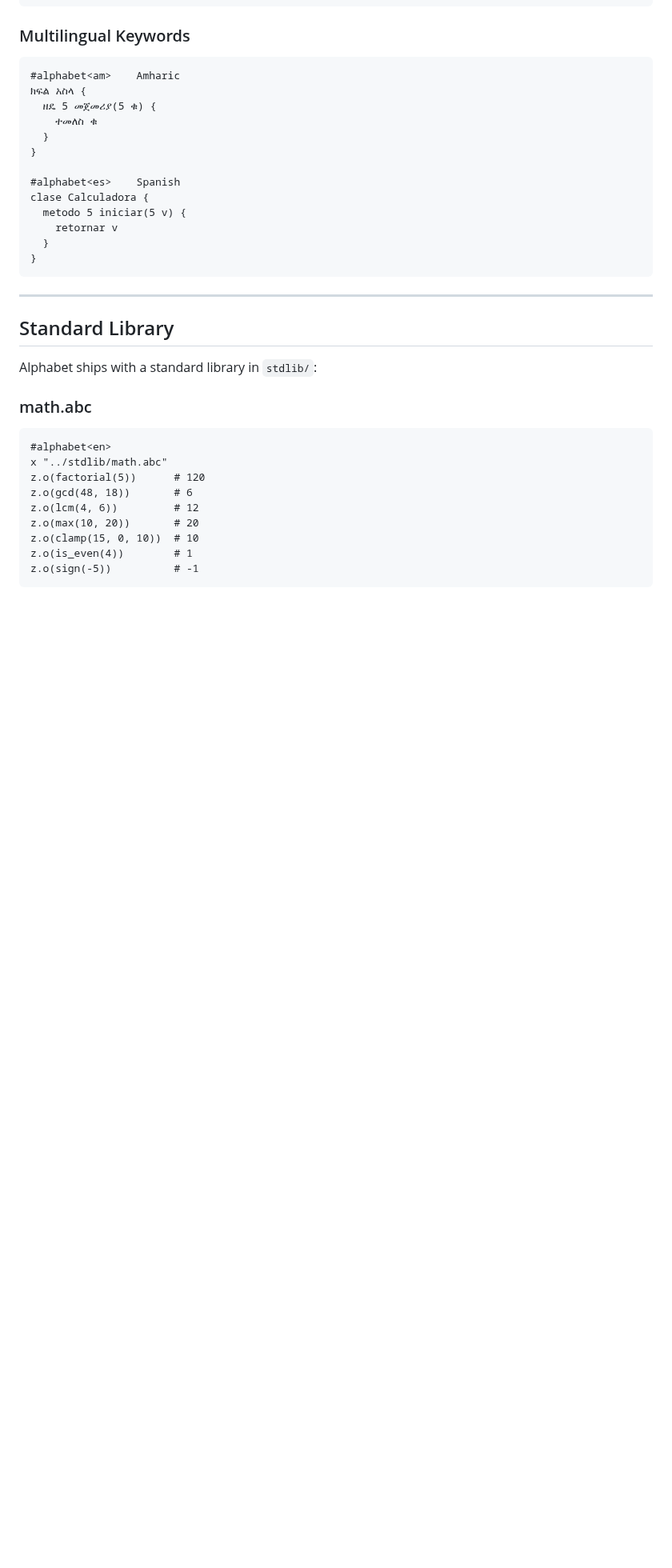
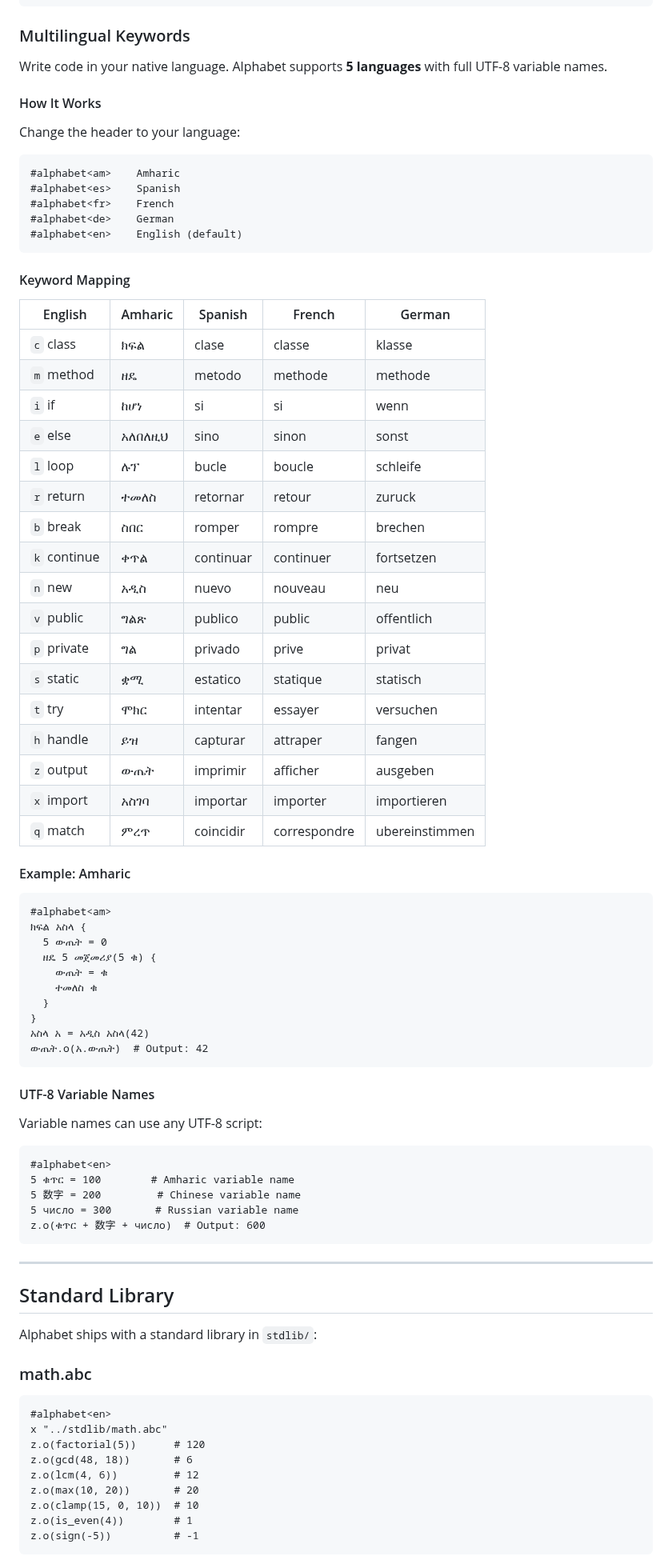
Before and after one commit to fraol163/alphabet, a Markdown page: README.md, the part around the change. Shown at 80% size. Rendered like a GitHub page; blank space fills up the shorter version.

Commit message:
docs: expand multilingual section with full keyword mapping table
- Added all 17 keywords mapped across 5 languages (English, Amharic, Spanish, French, German)
- Added header syntax for switching languages
- Added Amharic full example with class/method
- Added UTF-8 variable name examples (Amharic, Chinese, Russian)

````diff
--- a/README.md
+++ b/README.md
@@ -276,20 +276,67 @@ z.o(z.type(42))     # "number"
 
 ### Multilingual Keywords
 
+Write code in your native language. Alphabet supports **5 languages** with full UTF-8 variable names.
+
+#### How It Works
+
+Change the header to your language:
+
 ```alphabet
 #alphabet<am>    Amharic
+#alphabet<es>    Spanish
+#alphabet<fr>    French
+#alphabet<de>    German
+#alphabet<en>    English (default)
+```
+
+#### Keyword Mapping
+
+| English | Amharic | Spanish | French | German |
+|---------|---------|---------|--------|--------|
+| `c` class | ክፍል | clase | classe | klasse |
+| `m` method | ዘዴ | metodo | methode | methode |
+| `i` if | ከሆነ | si | si | wenn |
+| `e` else | አለበለዚህ | sino | sinon | sonst |
+| `l` loop | ሉፕ | bucle | boucle | schleife |
+| `r` return | ተመለስ | retornar | retour | zuruck |
+| `b` break | ስበር | romper | rompre | brechen |
+| `k` continue | ቀጥል | continuar | continuer | fortsetzen |
+| `n` new | አዲስ | nuevo | nouveau | neu |
+| `v` public | ግልጽ | publico | public | offentlich |
+| `p` private | ግል | privado | prive | privat |
+| `s` static | ቋሚ | estatico | statique | statisch |
+| `t` try | ሞክር | intentar | essayer | versuchen |
+| `h` handle | ይዝ | capturar | attraper | fangen |
+| `z` output | ውጤት | imprimir | afficher | ausgeben |
+| `x` import | አስገባ | importar | importer | importieren |
+| `q` match | ምረጥ | coincidir | correspondre | ubereinstimmen |
+
+#### Example: Amharic
+
+```alphabet
+#alphabet<am>
 ክፍል አስላ {
+  5 ውጤት = 0
   ዘዴ 5 መጀመሪያ(5 ቁ) {
+    ውጤት = ቁ
     ተመለስ ቁ
   }
 }
+አስላ አ = አዲስ አስላ(42)
+ውጤት.o(አ.ውጤት)  # Output: 42
+```
 
-#alphabet<es>    Spanish
-clase Calculadora {
-  metodo 5 iniciar(5 v) {
-    retornar v
-  }
-}
+#### UTF-8 Variable Names
+
+Variable names can use any UTF-8 script:
+
+```alphabet
+#alphabet<en>
+5 ቁጥር = 100        # Amharic variable name
+5 数字 = 200         # Chinese variable name
+5 число = 300       # Russian variable name
+z.o(ቁጥር + 数字 + число)  # Output: 600
 ```
 
 ---
````
